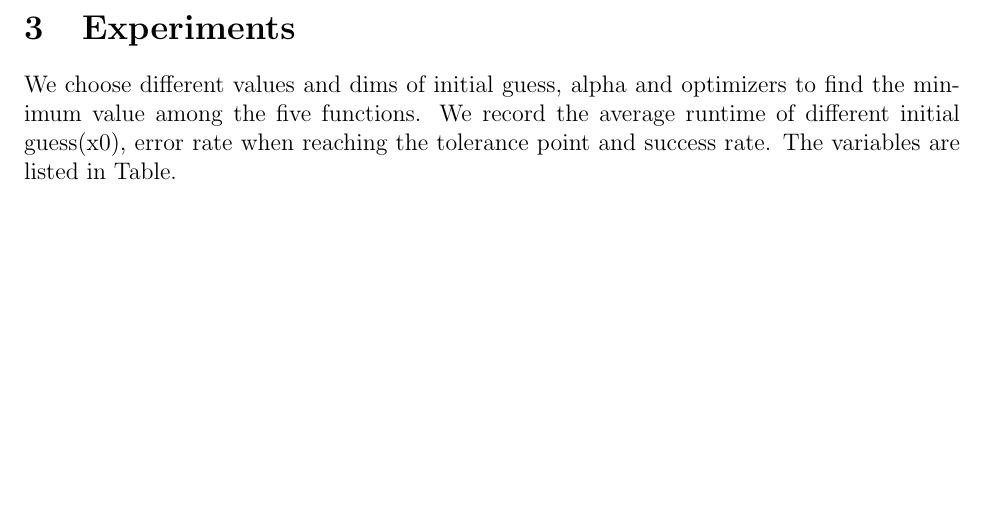
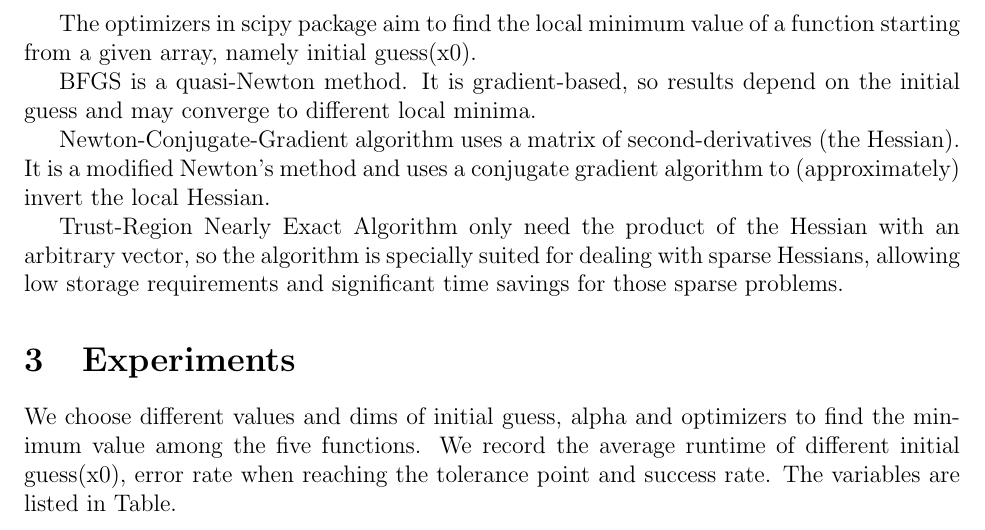
Before and after one commit to santiweide/ku2025-no, a LaTeX document (handin_1.tex): part of page 2 of 5, cut at the place of the change, the shorter picture padded with empty space. Compiled offline with pdfLaTeX.

Commit message:
handin1 add theory

```diff
--- a/handin_1.tex
+++ b/handin_1.tex
@@ -49,12 +49,13 @@ The Hessian H(x) is a matrix of second-order partial derivatives of f(x). It pro
 
 To determine if a critical point $x^*$ is a local minimizer, we mainly apply the Second Order Sufficient Conditions, which includes the the $H(x^*)$ is positive definite (all eigenvalues are positive), then $x^*$ is a strict local minimizer by equation~\ref{critical}.
 
+The optimizers in scipy package aim to find the local minimum value of a function starting from a given array, namely initial guess(x0). % TODO reference to scipy official document: https://docs.scipy.org/doc/scipy/reference/generated/scipy.optimize.minimize.html
 
-%The optimizers in scipy package aim to find the local minimum value of a function starting from a given array, namely initial guess(x0). % TODO reference to scipy official document: https://docs.scipy.org/doc/scipy/reference/generated/scipy.optimize.minimize.html
+BFGS is a quasi-Newton method. It is gradient-based, so results depend on the initial guess and may converge to different local minima. % TODO https://docs.scipy.org/doc/scipy/tutorial/optimize.html#broyden-fletcher-goldfarb-shanno-algorithm-method-bfgs
 
-%The BFGS is a quasi-Newton method for unconstrained optimization, approximating the Hessian matrix to find a local minimum. It is gradient-based, so results depend on the initial guess and may converge to different local minima. % TODO reference
+Newton-Conjugate-Gradient algorithm uses a matrix of second-derivatives (the Hessian). It is a modified Newton’s method and uses a conjugate gradient algorithm to (approximately) invert the local Hessian. % https://docs.scipy.org/doc/scipy/tutorial/optimize.html#broyden-fletcher-goldfarb-shanno-algorithm-method-bfgs
 
-
+Trust-Region Nearly Exact Algorithm only need the product of the Hessian with an arbitrary vector, so the algorithm is specially suited for dealing with sparse Hessians, allowing low storage requirements and significant time savings for those sparse problems. % https://docs.scipy.org/doc/scipy/tutorial/optimize.html#trust-region-nearly-exact-algorithm-method-trust-exact
 
 \section{Experiments}
 
```
